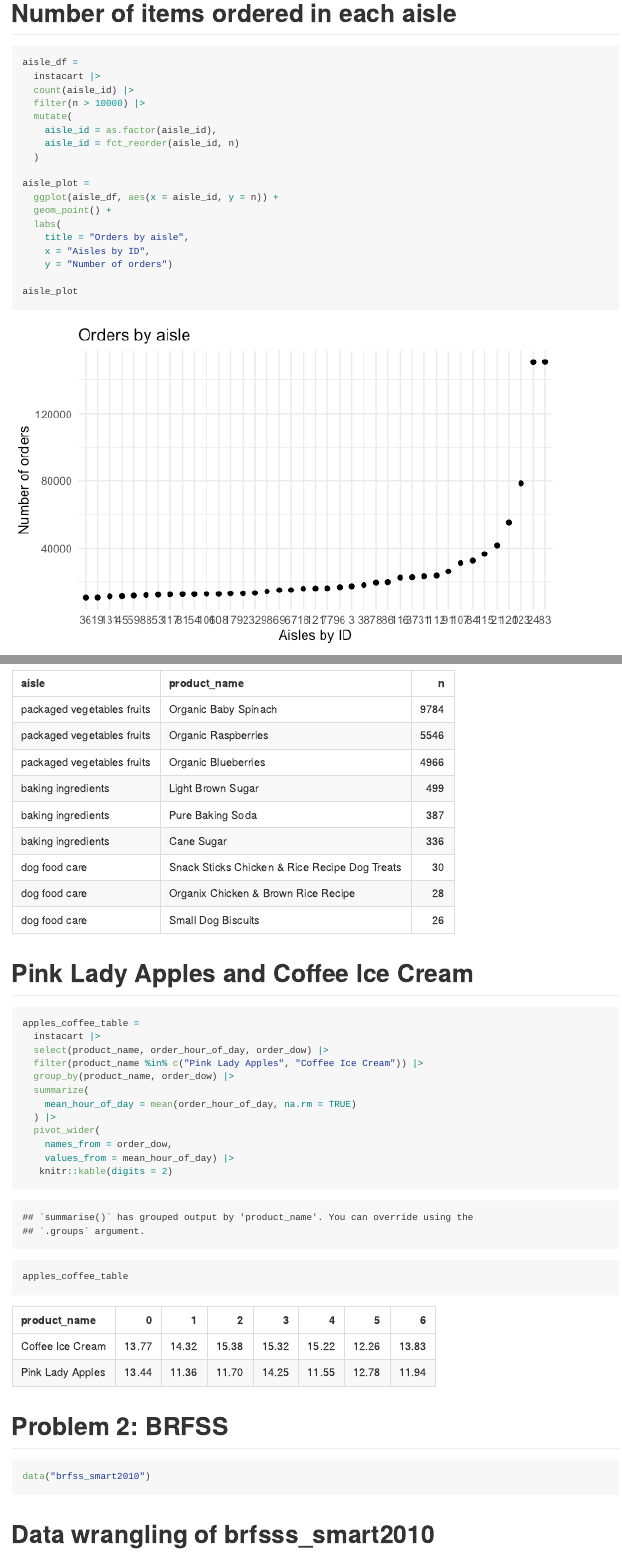
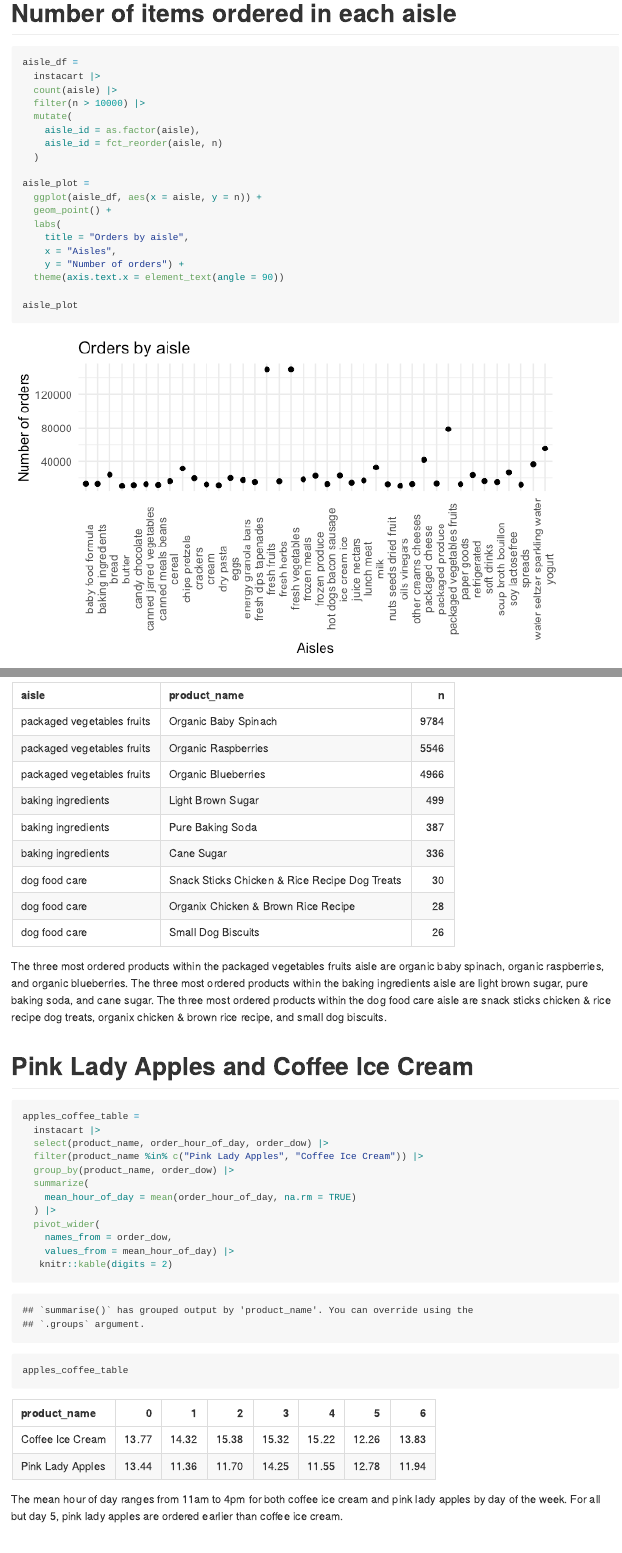
Before and after one commit to dianahern37/p8105_hw3_dmh2228, an R Markdown document (p8105_hw3_dmh2228.Rmd): the page in a window 1100 px wide, from 1640 px down, and a second part further down, joined at a grey line. The pictures show the output file p8105_hw3_dmh2228.md that the author committed with the source, drawn offline in the style of GitHub; long lines of code are wrapped.

Commit message:
fixed plot in problem 1, added descriptions to all the questions in problem 1, added sentence to a description in problem 3

````diff
--- a/p8105_hw3_dmh2228.Rmd
+++ b/p8105_hw3_dmh2228.Rmd
@@ -55,20 +55,21 @@ There are 134 aisles. The aisles that the most items are ordered from are: fresh
 ```{r}
 aisle_df =
   instacart |>
-  count(aisle_id) |>
+  count(aisle) |>
   filter(n > 10000) |>
   mutate(
-    aisle_id = as.factor(aisle_id),
-    aisle_id = fct_reorder(aisle_id, n)
+    aisle_id = as.factor(aisle),
+    aisle_id = fct_reorder(aisle, n)
   )
 
 aisle_plot =
-  ggplot(aisle_df, aes(x = aisle_id, y = n)) +
+  ggplot(aisle_df, aes(x = aisle, y = n)) +
   geom_point() +
   labs(
     title = "Orders by aisle",
-    x = "Aisles by ID",
-    y = "Number of orders")
+    x = "Aisles",
+    y = "Number of orders") +
+  theme(axis.text.x = element_text(angle = 90))
 
 aisle_plot
 ```
@@ -89,6 +92,8 @@ instacart |>
 
 instacart_table
 ```
+
+The three most ordered products within the packaged vegetables fruits aisle are organic baby spinach, organic raspberries, and organic blueberries. The three most ordered products within the baking ingredients aisle are light brown sugar, pure baking soda, and cane sugar. The three most ordered products within the dog food care aisle are snack sticks chicken & rice recipe dog treats, organix chicken & brown rice recipe, and small dog biscuits.
 
 # Pink Lady Apples and Coffee Ice Cream
 
@@ -109,6 +114,7 @@ apples_coffee_table =
 apples_coffee_table
 ```
 
+The mean hour of day ranges from 11am to 4pm for both coffee ice cream and pink lady apples by day of the week. For all but day 5, pink lady apples are ordered earlier than coffee ice cream.
 
 # Problem 2: BRFSS
 
````
Also changed, not shown: p8105_hw3_dmh2228.md, p8105_hw3_dmh2228_files/figure-gfm/unnamed-chunk-4-1.png, p8105_hw3_dmh2228.Rmd (4 more changed lines).
